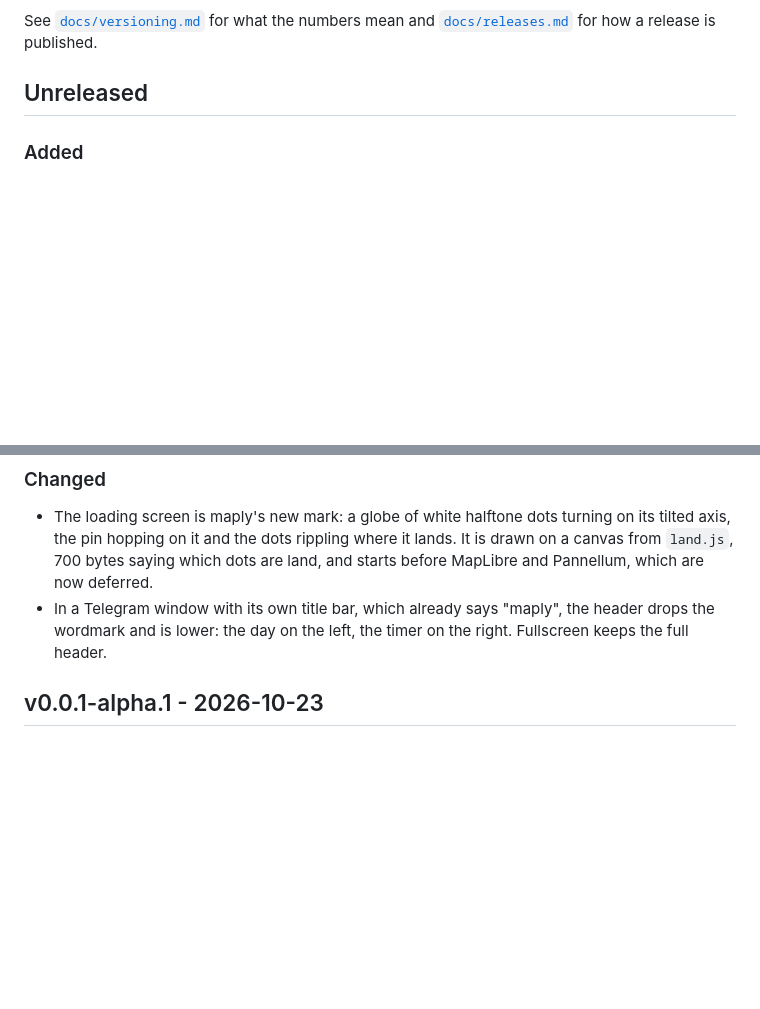
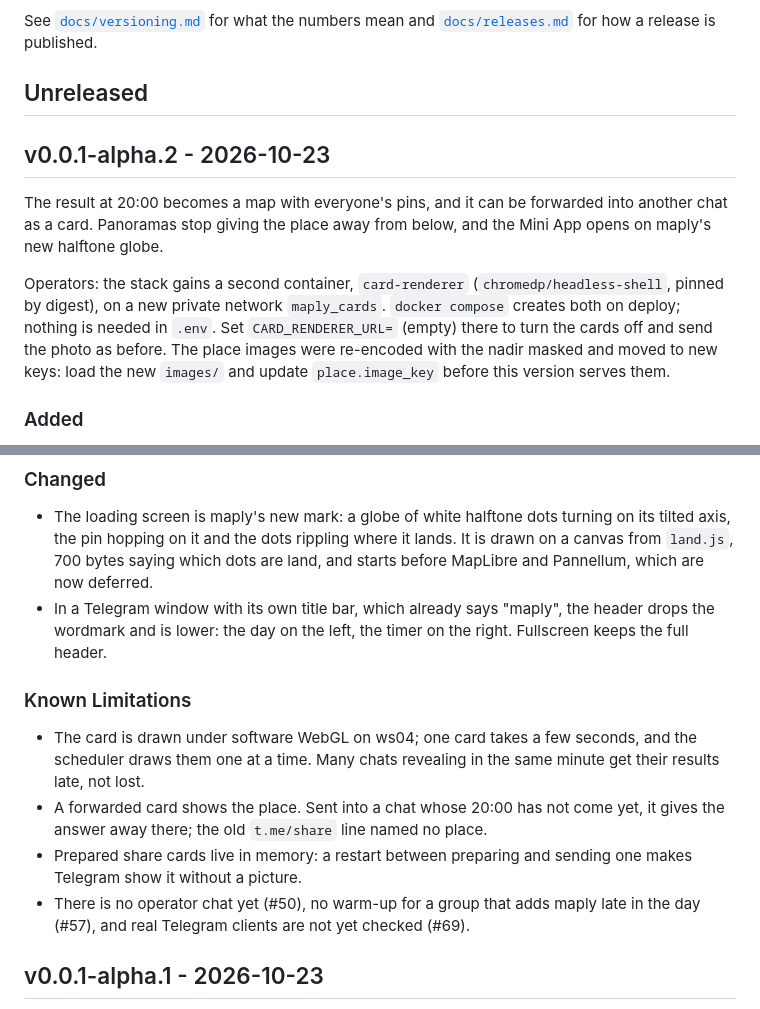
Before and after one commit to FreshLabDev/maply, a Markdown page: CHANGELOG.md, 2 parts joined by grey strips. GitHub-like rendering; blank space fills up the shorter version.

Commit message:
release: v0.0.1-alpha.2
Co-Authored-By: Claude Opus 5.5 <noreply@anthropic.com>

```diff
--- a/CHANGELOG.md
+++ b/CHANGELOG.md
@@ -10,6 +10,20 @@ See [`docs/versioning.md`](docs/versioning.md) for what the numbers mean and
 [`docs/releases.md`](docs/releases.md) for how a release is published.
 
 ## Unreleased
+
+## v0.0.1-alpha.2 - 2026-10-23
+
+The result at 20:00 becomes a map with everyone's pins, and it can be
+forwarded into another chat as a card. Panoramas stop giving the place away
+from below, and the Mini App opens on maply's new halftone globe.
+
+Operators: the stack gains a second container, `card-renderer`
+(`chromedp/headless-shell`, pinned by digest), on a new private network
+`maply_cards`. `docker compose` creates both on deploy; nothing is needed in
+`.env`. Set `CARD_RENDERER_URL=` (empty) there to turn the cards off and send
+the photo as before. The place images were re-encoded with the nadir masked
+and moved to new keys: load the new `images/` and update `place.image_key`
+before this version serves them.
 
 ### Added
 
@@ -54,6 +68,20 @@ See [`docs/versioning.md`](docs/versioning.md) for what the numbers mean and
 - In a Telegram window with its own title bar, which already says "maply",
   the header drops the wordmark and is lower: the day on the left, the
   timer on the right. Fullscreen keeps the full header.
+
+### Known Limitations
+
+- The card is drawn under software WebGL on ws04; one card takes a few
+  seconds, and the scheduler draws them one at a time. Many chats revealing
+  in the same minute get their results late, not lost.
+- A forwarded card shows the place. Sent into a chat whose 20:00 has not
+  come yet, it gives the answer away there; the old `t.me/share` line named
+  no place.
+- Prepared share cards live in memory: a restart between preparing and
+  sending one makes Telegram show it without a picture.
+- There is no operator chat yet (#50), no warm-up for a group that adds
+  maply late in the day (#57), and real Telegram clients are not yet
+  checked (#69).
 
 ## v0.0.1-alpha.1 - 2026-10-23
 
```
